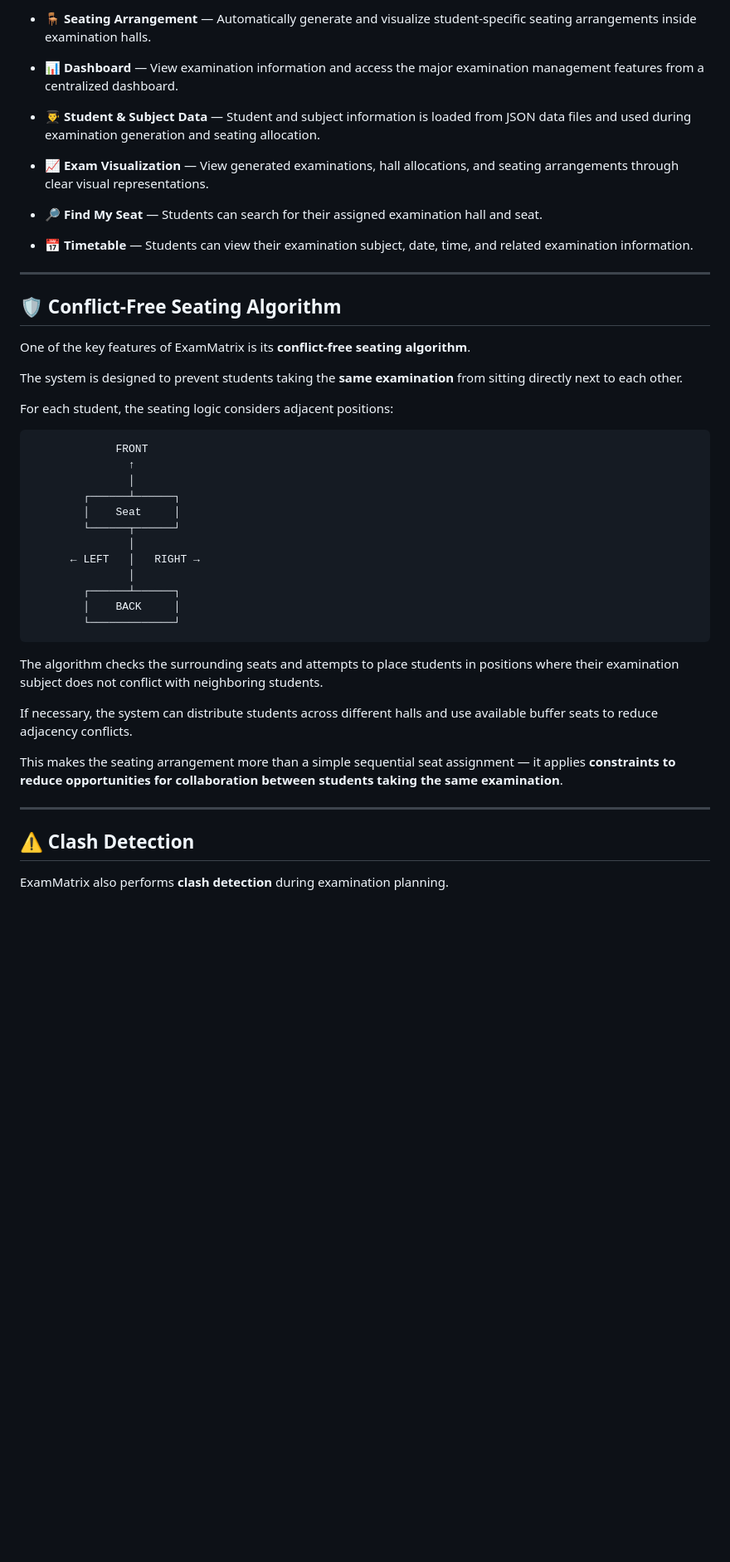
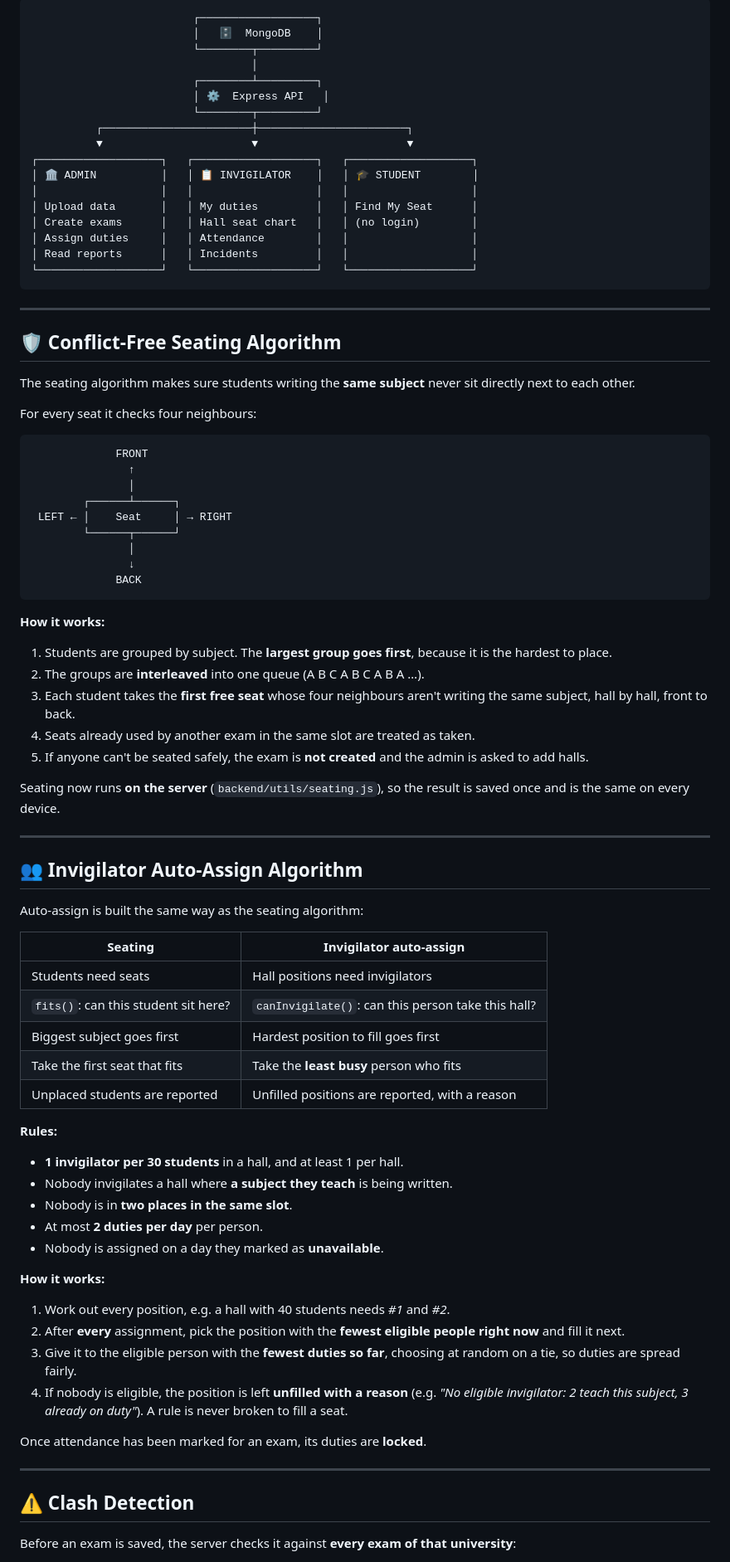
Before and after one commit to I-Manmeet/ExamMatrix, a Markdown page: README.md, the part around one of its changes. Shown at 83% size. GitHub-like rendering; blank space fills up the shorter version.

Commit message:
docs: rewrite README for phase 2

````diff
--- a/README.md
+++ b/README.md
@@ -21,50 +52,85 @@ The system uses examination, student, subject, hall, date, and time-slot informa
 
-* 🪑 **Seating Arrangement** — Automatically generate and visualize student-specific seating arrangements inside examination halls.
-
-* 📊 **Dashboard** — View examination information and access the major examination management features from a centralized dashboard.
-
-* 👨‍🎓 **Student & Subject Data** — Student and subject information is loaded from JSON data files and used during examination generation and seating allocation.
-
-* 📈 **Exam Visualization** — View generated examinations, hall allocations, and seating arrangements through clear visual representations.
-
-* 🔎 **Find My Seat** — Students can search for their assigned examination hall and seat.
-
-* 📅 **Timetable** — Students can view their examination subject, date, time, and related examination information.
+```text
+                         ┌──────────────────┐
+                         │   🗄  MongoDB    │
+                         └────────┬─────────┘
+                                  │
+                         ┌────────┴─────────┐
+                         │ ⚙  Express API   │
+                         └────────┬─────────┘
+          ┌───────────────────────┼───────────────────────┐
+          ▼                       ▼                       ▼
+┌───────────────────┐   ┌───────────────────┐   ┌───────────────────┐
+│ 🏛 ADMIN          │   │ 📋 INVIGILATOR    │   │ 🎓 STUDENT        │
+│                   │   │                   │   │                   │
+│ Upload data       │   │ My duties         │   │ Find My Seat      │
+│ Create exams      │   │ Hall seat chart   │   │ (no login)        │
+│ Assign duties     │   │ Attendance        │   │                   │
+│ Read reports      │   │ Incidents         │   │                   │
+└───────────────────┘   └───────────────────┘   └───────────────────┘
+```
 
 ---
 
 ## 🛡️ Conflict-Free Seating Algorithm
 
-One of the key features of ExamMatrix is its **conflict-free seating algorithm**.
+The seating algorithm makes sure students writing the **same subject** never sit directly next to each other.
 
-The system is designed to prevent students taking the **same examination** from sitting directly next to each other.
-
-For each student, the seating logic considers adjacent positions:
+For every seat it checks four neighbours:
 
 ```text
              FRONT
                ↑
                │
         ┌──────┴──────┐
-        │    Seat     │
+ LEFT ← │    Seat     │ → RIGHT
         └──────┬──────┘
                │
-      ← LEFT   │   RIGHT →
-               │
-        ┌──────┴──────┐
-        │    BACK     │
-        └─────────────┘
+               ↓
+             BACK
 ```
 
-The algorithm checks the surrounding seats and attempts to place students in positions where their examination subject does not conflict with neighboring students.
+**How it works:**
+1. Students are grouped by subject. The **largest group goes first**, because it is the hardest to place.
+2. The groups are **interleaved** into one queue (A B C A B C A B A …).
+3. Each student takes the **first free seat** whose four neighbours aren't writing the same subject, hall by hall, front to back.
+4. Seats already used by another exam in the same slot are treated as taken.
+5. If anyone can't be seated safely, the exam is **not created** and the admin is asked to add halls.
 
-If necessary, the system can distribute students across different halls and use available buffer seats to reduce adjacency conflicts.
+Seating now runs **on the server** (`backend/utils/seating.js`), so the result is saved once and is the same on every device.
 
-This makes the seating arrangement more than a simple sequential seat assignment — it applies **constraints to reduce opportunities for collaboration between students taking the same examination**.
+---
+
+## 👥 Invigilator Auto-Assign Algorithm
+
+Auto-assign is built the same way as the seating algorithm:
+
+| Seating | Invigilator auto-assign |
+|---|---|
+| Students need seats | Hall positions need invigilators |
+| `fits()`: can this student sit here? | `canInvigilate()`: can this person take this hall? |
+| Biggest subject goes first | Hardest position to fill goes first |
+| Take the first seat that fits | Take the **least busy** person who fits |
+| Unplaced students are reported | Unfilled positions are reported, with a reason |
+
+**Rules:**
+* **1 invigilator per 30 students** in a hall, and at least 1 per hall.
+* Nobody invigilates a hall where **a subject they teach** is being written.
+* Nobody is in **two places in the same slot**.
+* At most **2 duties per day** per person.
+* Nobody is assigned on a day they marked as **unavailable**.
+
+**How it works:**
+1. Work out every position, e.g. a hall with 40 students needs *#1* and *#2*.
+2. After **every** assignment, pick the position with the **fewest eligible people right now** and fill it next.
+3. Give it to the eligible person with the **fewest duties so far**, choosing at random on a tie, so duties are spread fairly.
+4. If nobody is eligible, the position is left **unfilled with a reason** (e.g. *"No eligible invigilator: 2 teach this subject, 3 already on duty"*). A rule is never broken to fill a seat.
+
+Once attendance has been marked for an exam, its duties are **locked**.
 
 ---
 
 ## ⚠️ Clash Detection
 
-ExamMatrix also performs **clash detection** during examination planning.
+Before an exam is saved, the server checks it against **every exam of that university**:
 
````
Also changed, not shown: other parts of README.md (+278 -334 lines).
